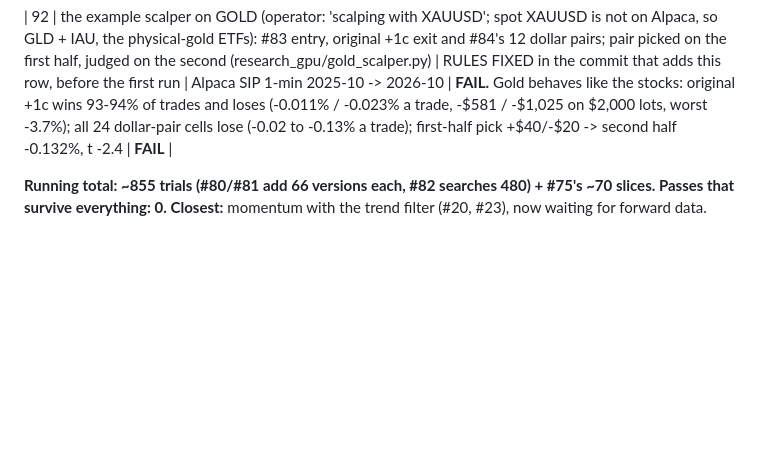
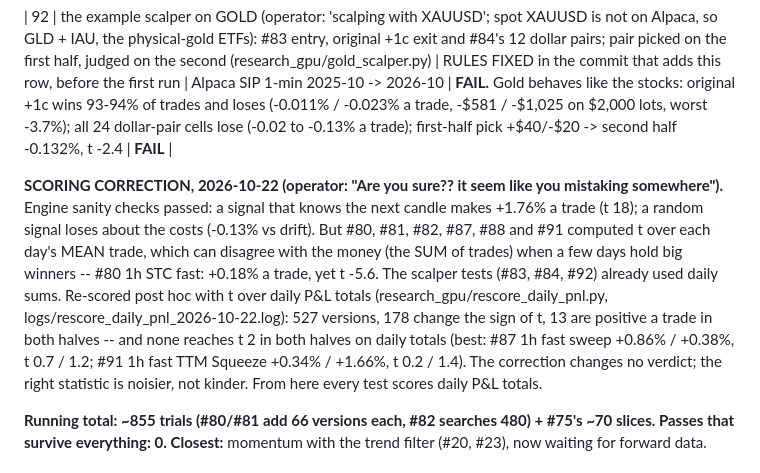
Before and after one commit to SDavidJake907/-quant-desk, a Markdown page: TRIALS.md, the part around the change. Drawn GitHub-style; blank space fills up the shorter version.

Commit message:
docs: TRIALS scoring correction -- engine sanity checks pass; daily-total t re-score of 527 versions changes no verdict
Co-Authored-By: Claude Opus 5.5 <noreply@anthropic.com>

```diff
--- a/TRIALS.md
+++ b/TRIALS.md
@@ -126,6 +126,8 @@ model take/skip and model exits. They are counted, not re-listed.
 
 | 92 | the example scalper on GOLD (operator: 'scalping with XAUUSD'; spot XAUUSD is not on Alpaca, so GLD + IAU, the physical-gold ETFs): #83 entry, original +1c exit and #84's 12 dollar pairs; pair picked on the first half, judged on the second (research_gpu/gold_scalper.py) | RULES FIXED in the commit that adds this row, before the first run | Alpaca SIP 1-min 2025-10 -> 2026-10 | **FAIL.** Gold behaves like the stocks: original +1c wins 93-94% of trades and loses (-0.011% / -0.023% a trade, -$581 / -$1,025 on $2,000 lots, worst -3.7%); all 24 dollar-pair cells lose (-0.02 to -0.13% a trade); first-half pick +$40/-$20 -> second half -0.132%, t -2.4 | **FAIL** |
 
+**SCORING CORRECTION, 2026-10-22 (operator: "Are you sure?? it seem like you mistaking somewhere").** Engine sanity checks passed: a signal that knows the next candle makes +1.76% a trade (t 18); a random signal loses about the costs (-0.13% vs drift). But #80, #81, #82, #87, #88 and #91 computed t over each day's MEAN trade, which can disagree with the money (the SUM of trades) when a few days hold big winners -- #80 1h STC fast: +0.18% a trade, yet t -5.6. The scalper tests (#83, #84, #92) already used daily sums. Re-scored post hoc with t over daily P&L totals (research_gpu/rescore_daily_pnl.py, logs/rescore_daily_pnl_2026-10-22.log): 527 versions, 178 change the sign of t, 13 are positive a trade in both halves -- and none reaches t 2 in both halves on daily totals (best: #87 1h fast sweep +0.86% / +0.38%, t 0.7 / 1.2; #91 1h fast TTM Squeeze +0.34% / +1.66%, t 0.2 / 1.4). The correction changes no verdict; the right statistic is noisier, not kinder. From here every test scores daily P&L totals.
+
 **Running total: ~855 trials (#80/#81 add 66 versions each, #82 searches 480) + #75's ~70 slices. Passes that survive everything: 0.**
 **Closest:** momentum with the trend filter (#20, #23), now waiting for forward
 data.
```
